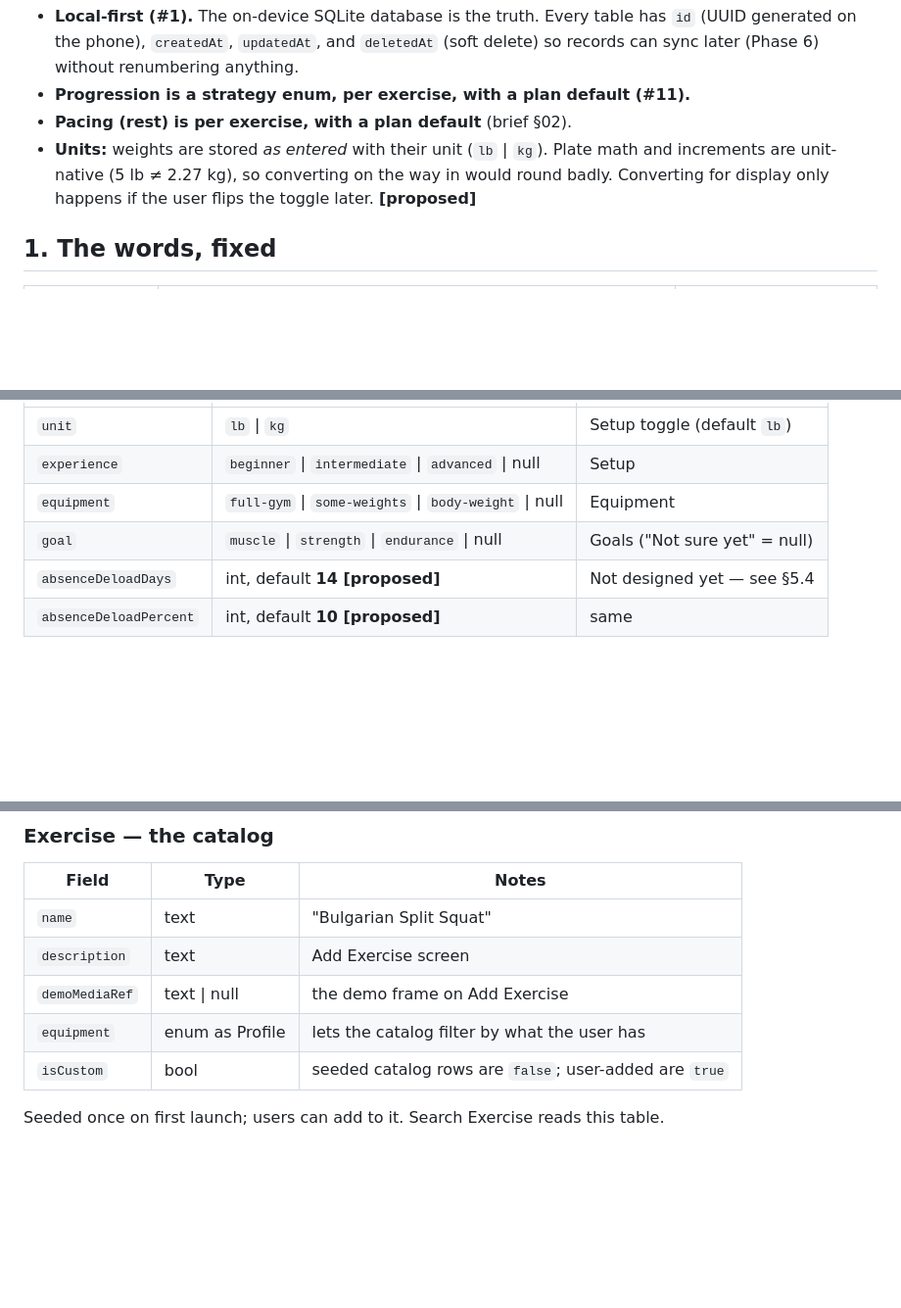
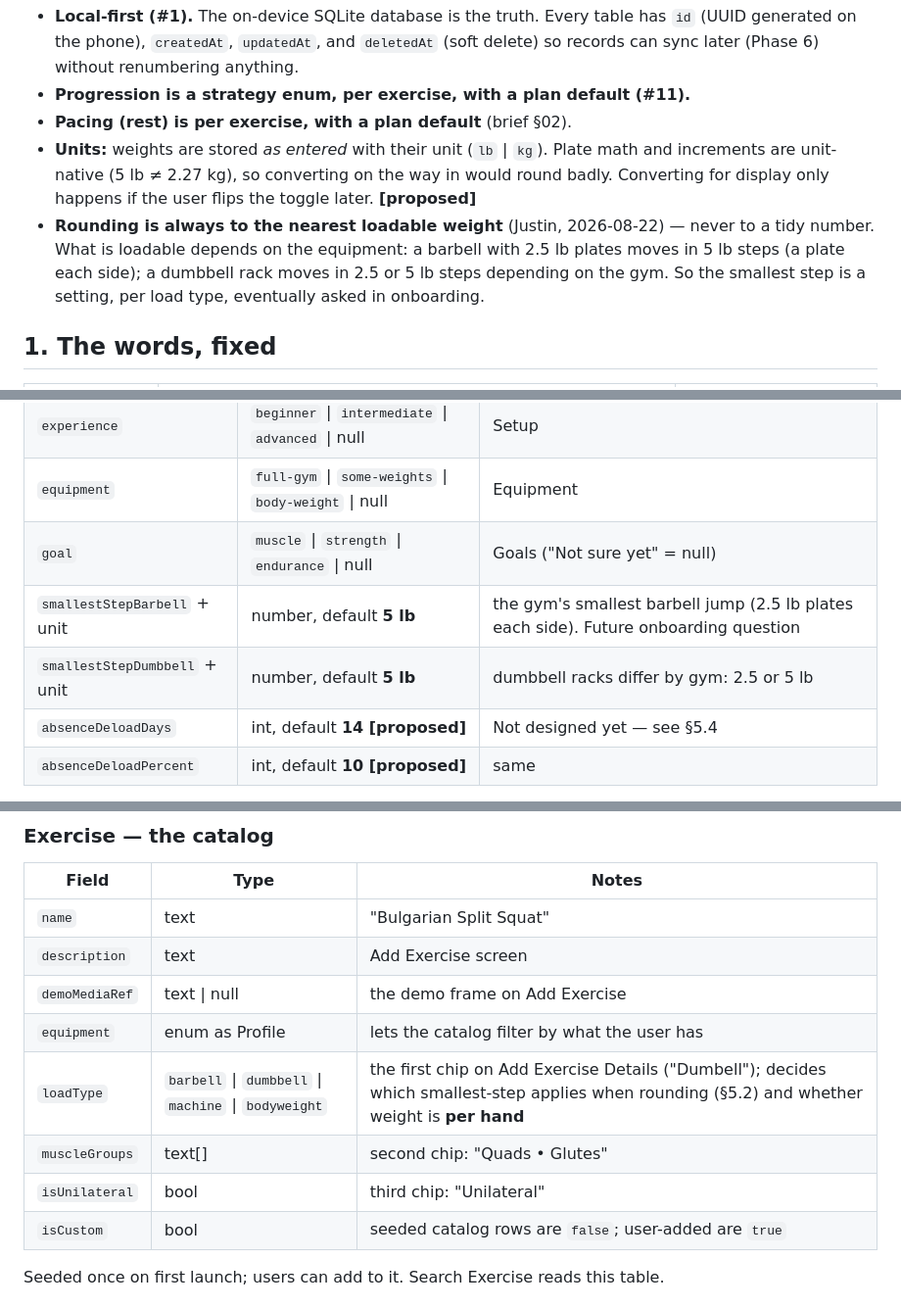
Before and after one commit to JustinCastaneda/wolfset, a Markdown page: docs/data-model.md, 3 parts joined by grey strips. Shown at 98% size. Drawn GitHub-style; blank space fills up the shorter version.

```diff
--- a/docs/data-model.md
+++ b/docs/data-model.md
@@ -20,6 +21,10 @@ proposal rather than a settled rule it is marked **[proposed]**.
 - **Units:** weights are stored *as entered* with their unit (`lb` | `kg`). Plate math and
   increments are unit-native (5 lb ≠ 2.27 kg), so converting on the way in would round badly.
   Converting for display only happens if the user flips the toggle later. **[proposed]**
+- **Rounding is always to the nearest loadable weight** (Justin, 2026-08-22) — never to a
+  tidy number. What is loadable depends on the equipment: a barbell with 2.5 lb plates moves in
+  5 lb steps (a plate each side); a dumbbell rack moves in 2.5 or 5 lb steps depending on the
+  gym. So the smallest step is a setting, per load type, eventually asked in onboarding.
 
 ## 1. The words, fixed
 
@@ -50,6 +55,8 @@ From Onboarding (all four screens skippable → every field nullable).
 | `experience` | `beginner` \| `intermediate` \| `advanced` \| null | Setup |
 | `equipment` | `full-gym` \| `some-weights` \| `body-weight` \| null | Equipment |
 | `goal` | `muscle` \| `strength` \| `endurance` \| null | Goals ("Not sure yet" = null) |
+| `smallestStepBarbell` + unit | number, default **5 lb** | the gym's smallest barbell jump (2.5 lb plates each side). Future onboarding question |
+| `smallestStepDumbbell` + unit | number, default **5 lb** | dumbbell racks differ by gym: 2.5 or 5 lb |
 | `absenceDeloadDays` | int, default **14 [proposed]** | Not designed yet — see §5.4 |
 | `absenceDeloadPercent` | int, default **10 [proposed]** | same |
 
@@ -63,6 +70,9 @@ Auth identity (email, Google) is Supabase's concern in Phase 6 and is not modell
 | `description` | text | Add Exercise screen |
 | `demoMediaRef` | text \| null | the demo frame on Add Exercise |
 | `equipment` | enum as Profile | lets the catalog filter by what the user has |
+| `loadType` | `barbell` \| `dumbbell` \| `machine` \| `bodyweight` | the first chip on Add Exercise Details ("Dumbell"); decides which smallest-step applies when rounding (§5.2) and whether weight is **per hand** |
+| `muscleGroups` | text[] | second chip: "Quads • Glutes" |
+| `isUnilateral` | bool | third chip: "Unilateral" |
 | `isCustom` | bool | seeded catalog rows are `false`; user-added are `true` |
 
 Seeded once on first launch; users can add to it. Search Exercise reads this table.
```
Also changed, not shown: other parts of docs/data-model.md (+33 -24 lines), docs/build-plan.md (+1 -1 lines), docs/decisions.md (+1 -0 lines).
